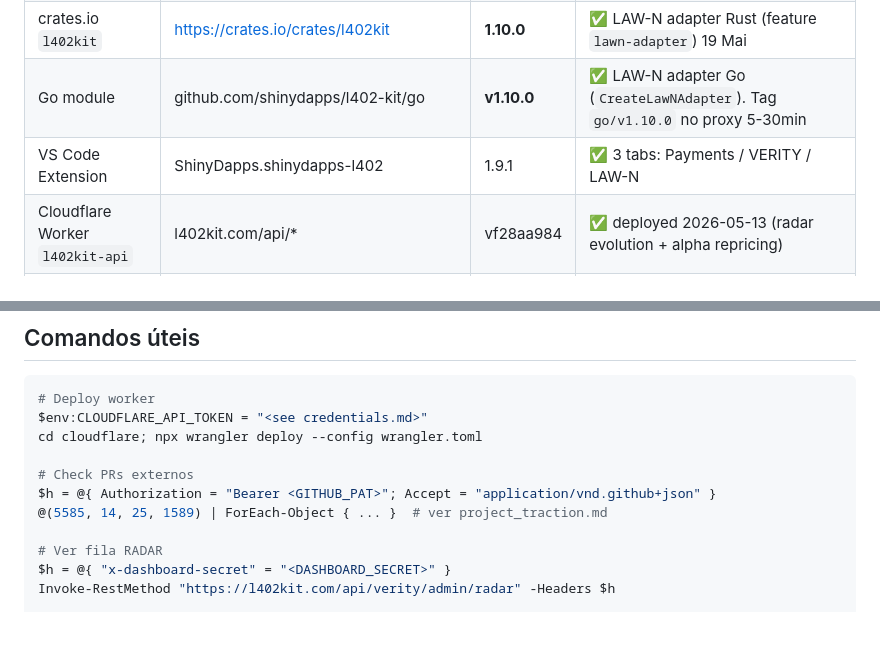
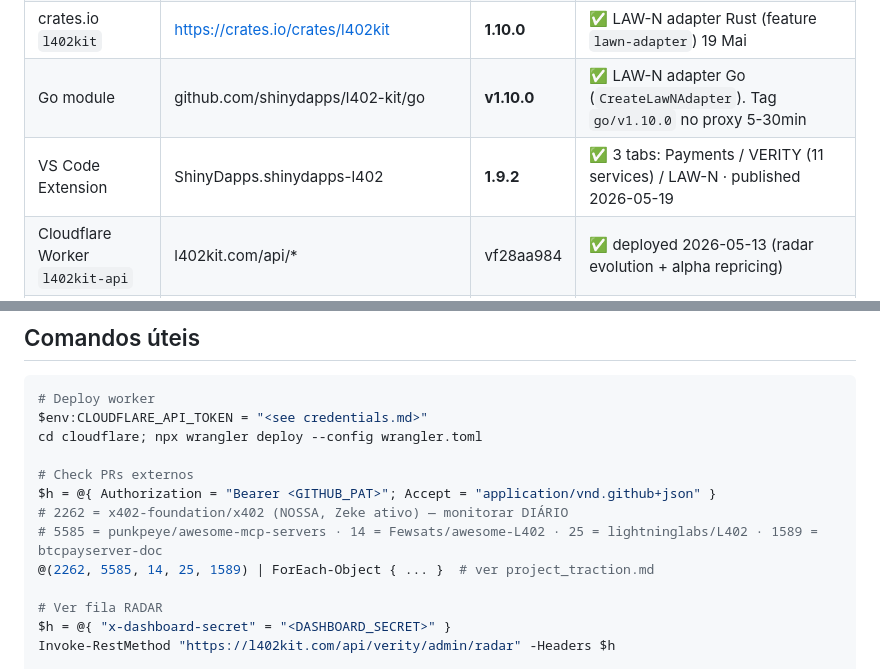
Before and after one commit to ShinyDapps/l402-kit, a Markdown page: STATUS.md, 2 parts joined by grey strips. Drawn GitHub-style; blank space fills up the shorter version.

```diff
--- a/STATUS.md
+++ b/STATUS.md
@@ -19,7 +19,7 @@
 | PyPI `l402kit` | https://pypi.org/project/l402kit | **1.10.0** | ✅ LAW-N adapter Python + build_wallet ergonomics 19 Mai |
 | crates.io `l402kit` | https://crates.io/crates/l402kit | **1.10.0** | ✅ LAW-N adapter Rust (feature `lawn-adapter`) 19 Mai |
 | Go module | github.com/shinydapps/l402-kit/go | **v1.10.0** | ✅ LAW-N adapter Go (`CreateLawNAdapter`). Tag `go/v1.10.0` no proxy 5-30min |
-| VS Code Extension | ShinyDapps.shinydapps-l402 | 1.9.1 | ✅ 3 tabs: Payments / VERITY / LAW-N |
+| VS Code Extension | ShinyDapps.shinydapps-l402 | **1.9.2** | ✅ 3 tabs: Payments / VERITY (11 services) / LAW-N · published 2026-05-19 |
 | Cloudflare Worker `l402kit-api` | l402kit.com/api/* | vf28aa984 | ✅ deployed 2026-05-13 (radar evolution + alpha repricing) |
 | Docs Mintlify | docs.l402kit.com | auto-sync | ✅ EN + 10 locales × 40 pages |
 | Landing | l402kit.com | static | ✅ |
@@ -165,7 +167,9 @@ cd cloudflare; npx wrangler deploy --config wrangler.toml
 
 # Check PRs externos
 $h = @{ Authorization = "Bearer <GITHUB_PAT>"; Accept = "application/vnd.github+json" }
-@(5585, 14, 25, 1589) | ForEach-Object { ... }  # ver project_traction.md
+# 2262 = x402-foundation/x402 (NOSSA, Zeke ativo) — monitorar DIÁRIO
+# 5585 = punkpeye/awesome-mcp-servers · 14 = Fewsats/awesome-L402 · 25 = lightninglabs/L402 · 1589 = btcpayserver-doc
+@(2262, 5585, 14, 25, 1589) | ForEach-Object { ... }  # ver project_traction.md
 
 # Ver fila RADAR
 $h = @{ "x-dashboard-secret" = "<DASHBOARD_SECRET>" }
```
Also changed, not shown: other parts of STATUS.md (+28 -12 lines).
